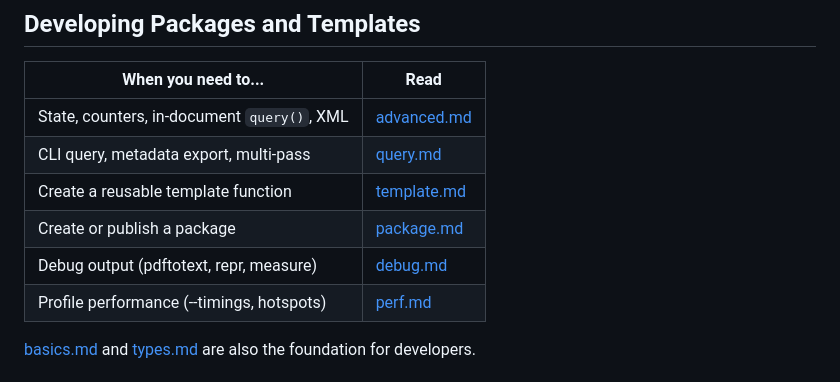
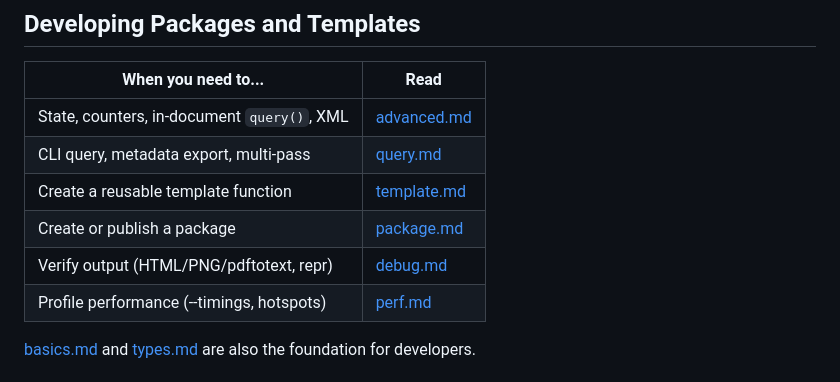
Before and after one commit to lucifer1004/claude-skill-typst, a Markdown page: skills/typst/SKILL.md, the part around the change. GitHub-like rendering.

```diff
--- a/skills/typst/SKILL.md
+++ b/skills/typst/SKILL.md
@@ -59,7 +59,7 @@ Content goes here.
 | CLI query, metadata export, multi-pass      | [query.md](query.md)       |
 | Create a reusable template function         | [template.md](template.md) |
 | Create or publish a package                 | [package.md](package.md)   |
-| Debug output (pdftotext, repr, measure)     | [debug.md](debug.md)       |
+| Verify output (HTML/PNG/pdftotext, repr)    | [debug.md](debug.md)       |
 | Profile performance (--timings, hotspots)   | [perf.md](perf.md)         |
 
 [basics.md](basics.md) and [types.md](types.md) are also the foundation for developers.
```
Also changed, not shown: CLAUDE.md (+23 -33 lines), skills/typst/query.md (+2 -17 lines).
